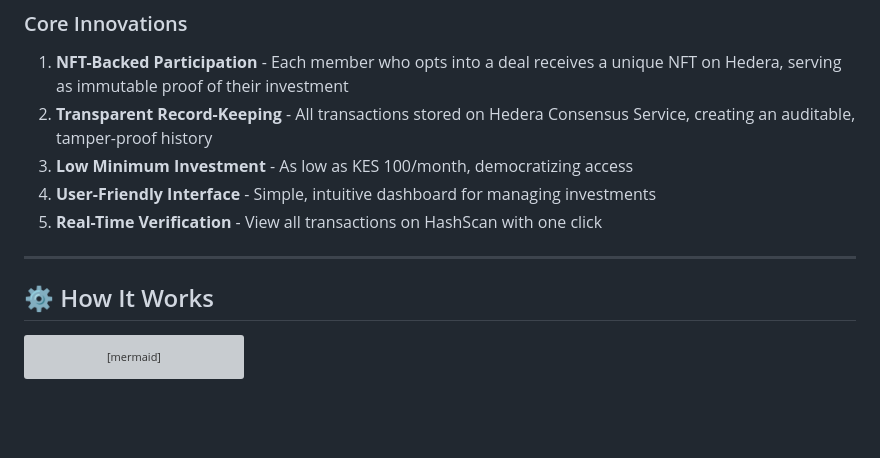
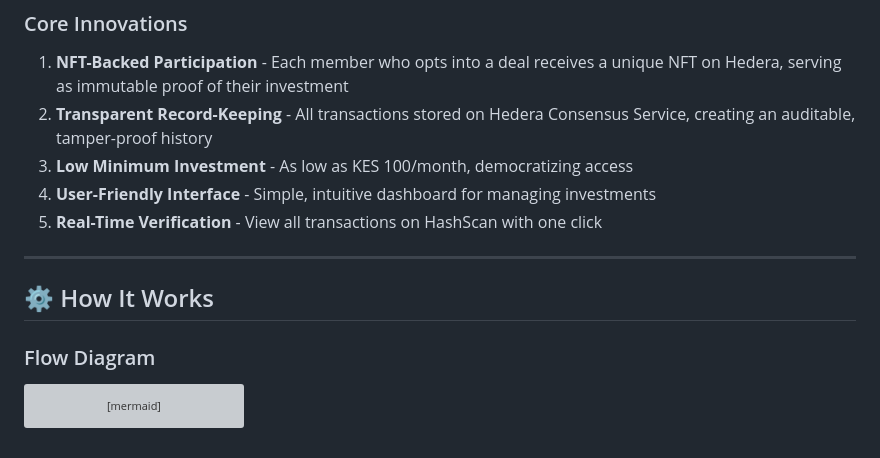
Before and after one commit to DevTitos/airvyb, a Markdown page: README.md, the part around the change. Rendered like a GitHub page; blank space fills up the shorter version; grey boxes are pictures that could not be loaded.

````diff
--- a/README.md
+++ b/README.md
@@ -70,8 +70,9 @@ Traditional investment opportunities face several critical challenges:
 5. **Real-Time Verification** - View all transactions on HashScan with one click
 
 ---
+## ⚙️ How It Works
 
-## ⚙️ How It Works
+### Flow Diagram
 
 ```mermaid
 graph TD
````
